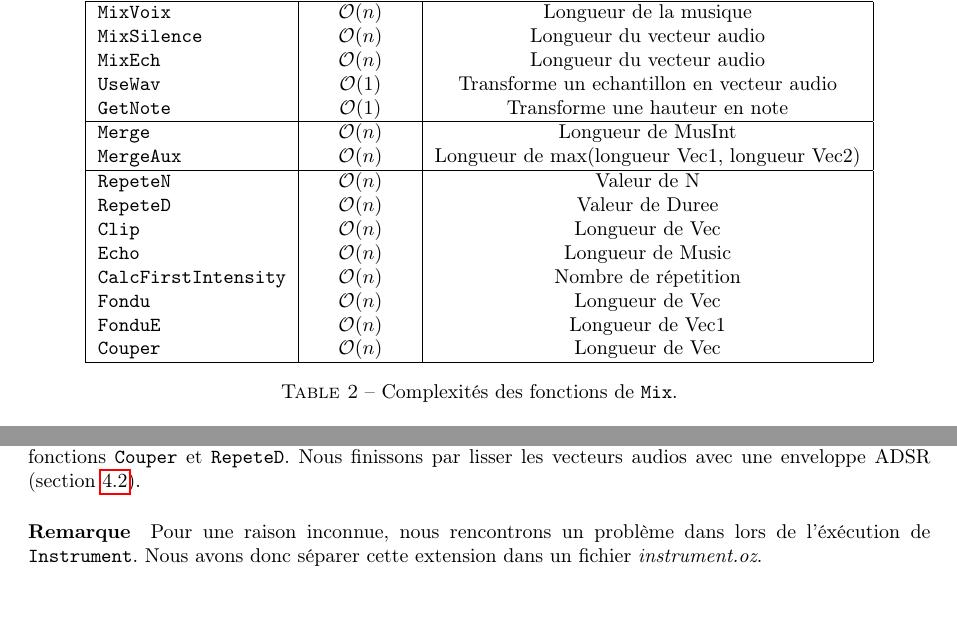
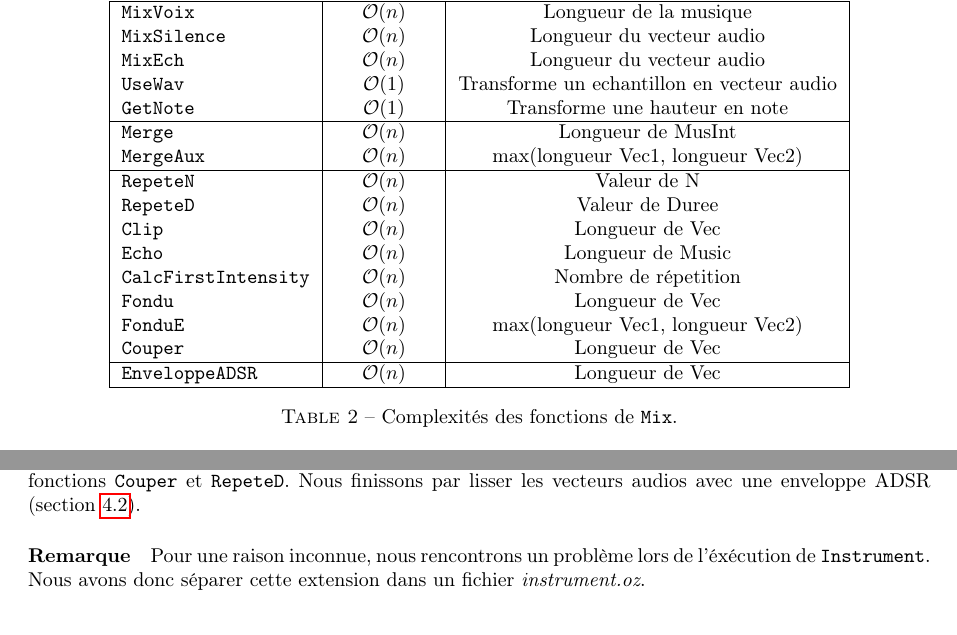
Before and after one commit to jdewasseige/dj-oz-projet, a LaTeX document (rapport/rapport.tex): two parts of pages 2 and 3 of 3, joined at a grey line, cut so that both start at the same text. Compiled offline with pdfLaTeX.

Commit message:
ajouts complexités

```diff
--- a/rapport/rapport.tex
+++ b/rapport/rapport.tex
@@ -104,7 +104,7 @@ boucles et nous n'appelons jamais deux fois la même fonction récursive dans un
 		\fun{GetNote} & \bigO{1} & Transforme une hauteur en note  \\
 		\hline
 		\fun{Merge} & \bigO{n} &  Longueur de MusInt \\
-		\fun{MergeAux} & \bigO{n} & Longueur de max(longueur Vec1, longueur Vec2)  \\
+		\fun{MergeAux} & \bigO{n} & max(longueur Vec1, longueur Vec2)  \\
 		\hline
 		\fun{RepeteN} & \bigO{n} & Valeur de N \\
 		\fun{RepeteD} & \bigO{n} & Valeur de Duree \\
@@ -112,8 +112,10 @@ boucles et nous n'appelons jamais deux fois la même fonction récursive dans un
 		\fun{Echo} & \bigO{n} & Longueur de Music  \\
 		\fun{CalcFirstIntensity} & \bigO{n} & Nombre de répetition  \\
 		\fun{Fondu} & \bigO{n} & Longueur de Vec  \\
-		\fun{FonduE} & \bigO{n} & Longueur de Vec1  \\
+		\fun{FonduE} & \bigO{n} & max(longueur Vec1, longueur Vec2)  \\
 		\fun{Couper} & \bigO{n} & Longueur de Vec  \\
+		\hline
+		\fun{EnveloppeADSR} & \bigO{n} & Longueur de Vec \\
 		\hline
 	\end{tabular}
 	\caption{Complexités des fonctions de \fun{Mix}.}
@@ -171,7 +173,7 @@ Ceci est fait en combinant les fonctions \fun{Couper} et \fun{RepeteD}.
 Nous finissons par lisser les vecteurs audios avec une enveloppe ADSR (section \ref{subsec:adsr}).
 
 \paragraph{Remarque}
-Pour une raison inconnue, nous rencontrons un problème dans lors de l'éxécution de \fun{Instrument}.
+Pour une raison inconnue, nous rencontrons un problème lors de l'éxécution de \fun{Instrument}.
 Nous avons donc séparer cette extension dans un fichier \textit{instrument.oz}.
 
 
```
